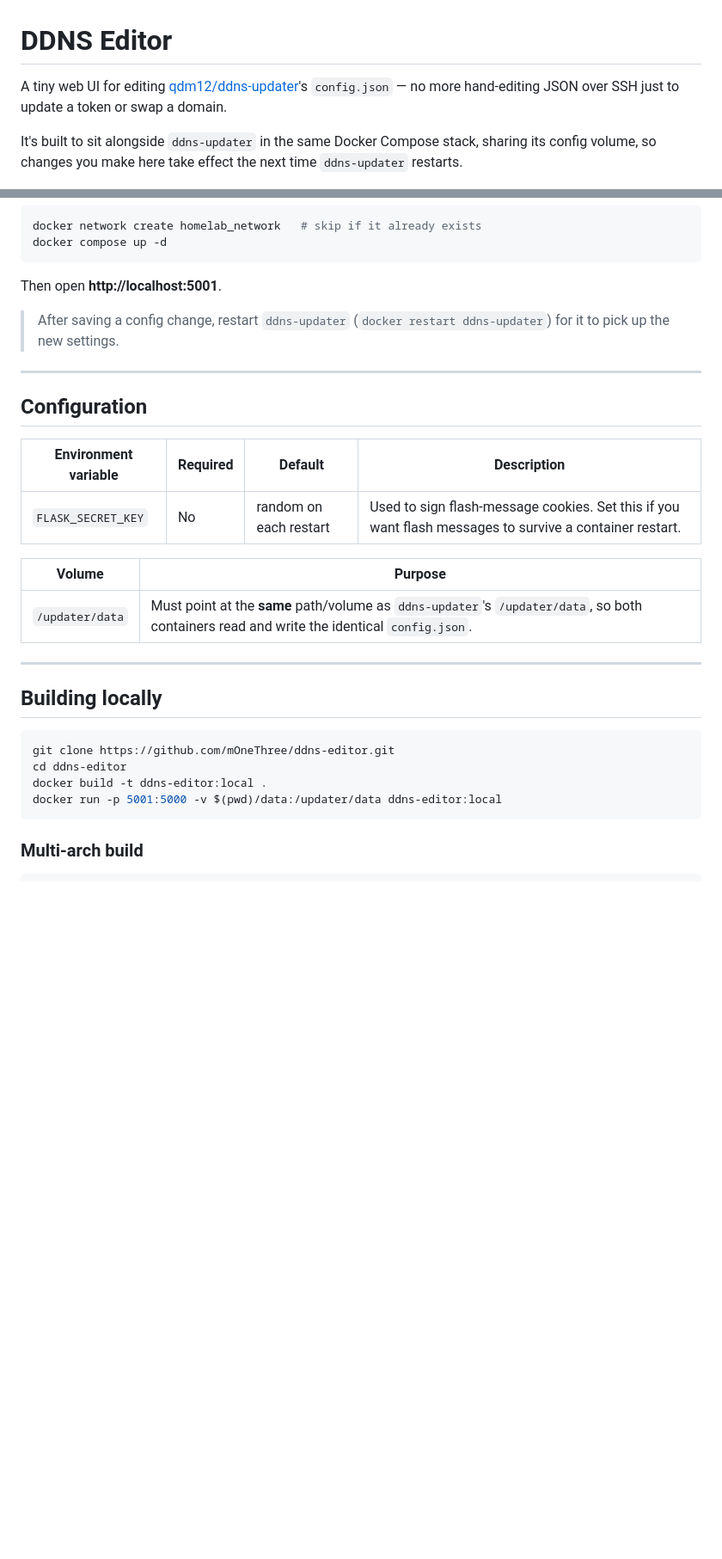
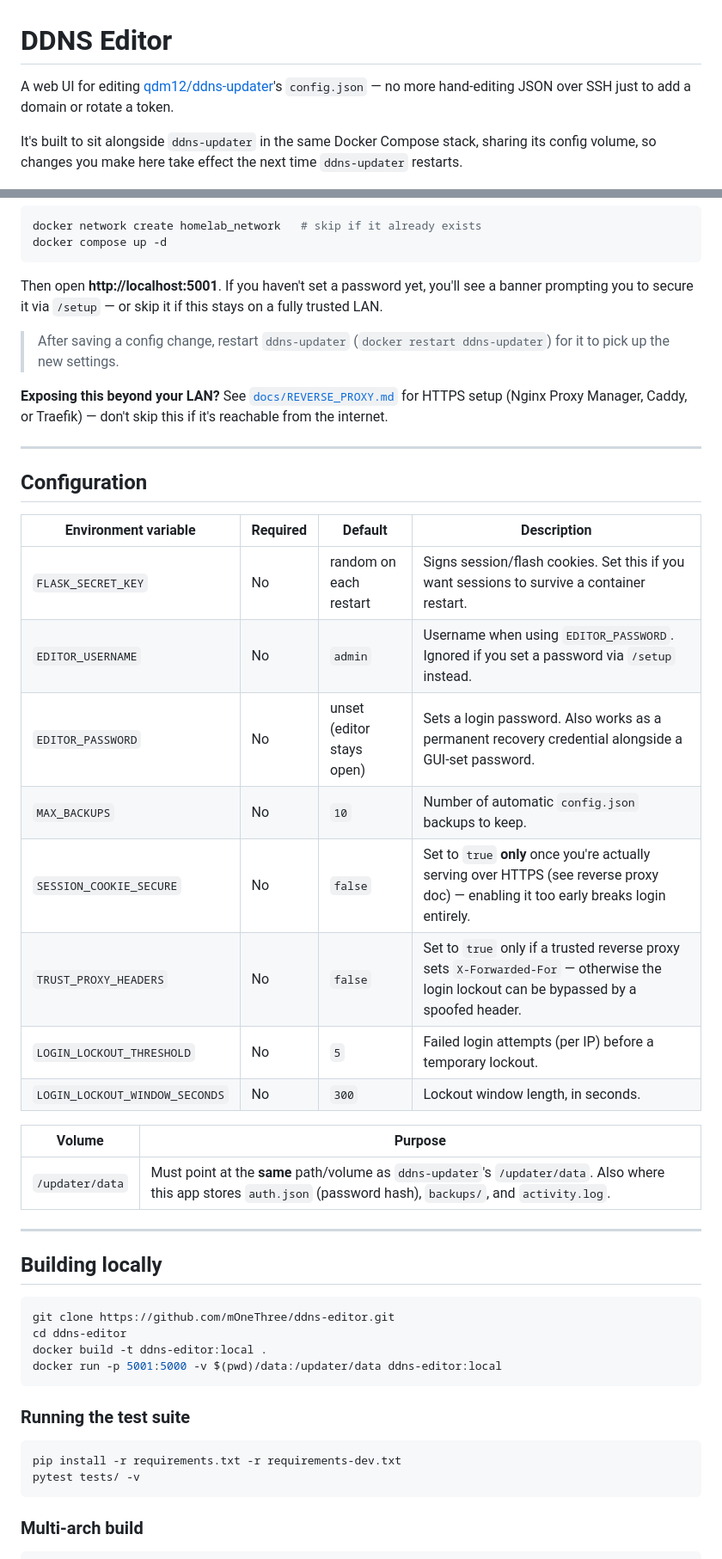
Before and after one commit to mOneThree/ddns-editor, a Markdown page: README.md, 2 parts joined by grey strips. Shown at 86% size. Rendered like a GitHub page; blank space fills up the shorter version.

````diff
--- a/README.md
+++ b/README.md
@@ -1,6 +1,6 @@
 # DDNS Editor
 
-A tiny web UI for editing [qdm12/ddns-updater](https://github.com/qdm12/ddns-updater)'s `config.json` — no more hand-editing JSON over SSH just to update a token or swap a domain.
+A web UI for editing [qdm12/ddns-updater](https://github.com/qdm12/ddns-updater)'s `config.json` — no more hand-editing JSON over SSH just to add a domain or rotate a token.
 
 It's built to sit alongside `ddns-updater` in the same Docker Compose stack, sharing its config volume, so changes you make here take effect the next time `ddns-updater` restarts.
 
@@ -62,9 +70,11 @@ docker network create homelab_network   # skip if it already exists
 docker compose up -d
 ```
 
-Then open **http://localhost:5001**.
+Then open **http://localhost:5001**. If you haven't set a password yet, you'll see a banner prompting you to secure it via `/setup` — or skip it if this stays on a fully trusted LAN.
 
 > After saving a config change, restart `ddns-updater` (`docker restart ddns-updater`) for it to pick up the new settings.
+
+**Exposing this beyond your LAN?** See [`docs/REVERSE_PROXY.md`](docs/REVERSE_PROXY.md) for HTTPS setup (Nginx Proxy Manager, Caddy, or Traefik) — don't skip this if it's reachable from the internet.
 
 ---
 
@@ -72,11 +82,18 @@ Then open **http://localhost:5001**.
 
 | Environment variable | Required | Default | Description |
 |---|---|---|---|
-| `FLASK_SECRET_KEY` | No | random on each restart | Used to sign flash-message cookies. Set this if you want flash messages to survive a container restart. |
+| `FLASK_SECRET_KEY` | No | random on each restart | Signs session/flash cookies. Set this if you want sessions to survive a container restart. |
+| `EDITOR_USERNAME` | No | `admin` | Username when using `EDITOR_PASSWORD`. Ignored if you set a password via `/setup` instead. |
+| `EDITOR_PASSWORD` | No | unset (editor stays open) | Sets a login password. Also works as a permanent recovery credential alongside a GUI-set password. |
+| `MAX_BACKUPS` | No | `10` | Number of automatic `config.json` backups to keep. |
+| `SESSION_COOKIE_SECURE` | No | `false` | Set to `true` **only** once you're actually serving over HTTPS (see reverse proxy doc) — enabling it too early breaks login entirely. |
+| `TRUST_PROXY_HEADERS` | No | `false` | Set to `true` only if a trusted reverse proxy sets `X-Forwarded-For` — otherwise the login lockout can be bypassed by a spoofed header. |
+| `LOGIN_LOCKOUT_THRESHOLD` | No | `5` | Failed login attempts (per IP) before a temporary lockout. |
+| `LOGIN_LOCKOUT_WINDOW_SECONDS` | No | `300` | Lockout window length, in seconds. |
 
 | Volume | Purpose |
 |---|---|
-| `/updater/data` | Must point at the **same** path/volume as `ddns-updater`'s `/updater/data`, so both containers read and write the identical `config.json`. |
+| `/updater/data` | Must point at the **same** path/volume as `ddns-updater`'s `/updater/data`. Also where this app stores `auth.json` (password hash), `backups/`, and `activity.log`. |
 
 ---
 
@@ -89,6 +106,13 @@ docker build -t ddns-editor:local .
 docker run -p 5001:5000 -v $(pwd)/data:/updater/data ddns-editor:local
 ```
 
+### Running the test suite
+
+```bash
+pip install -r requirements.txt -r requirements-dev.txt
+pytest tests/ -v
+```
+
 ### Multi-arch build
 
 ```bash
````
Also changed, not shown: other parts of README.md (+46 -15 lines).
